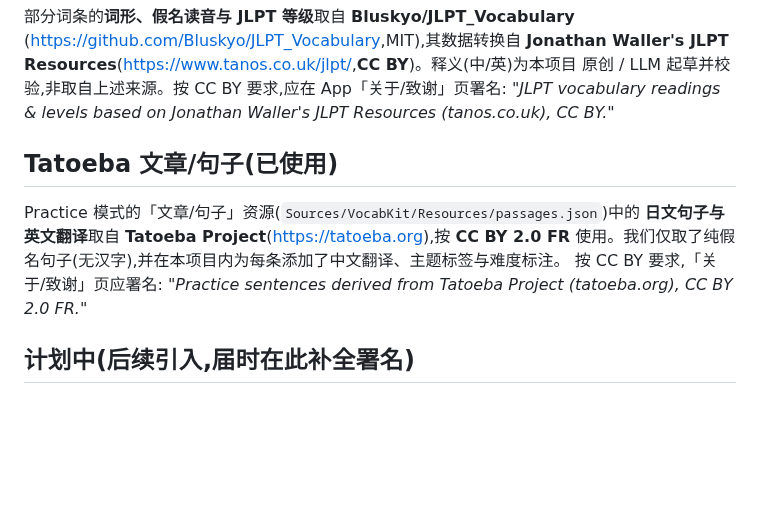
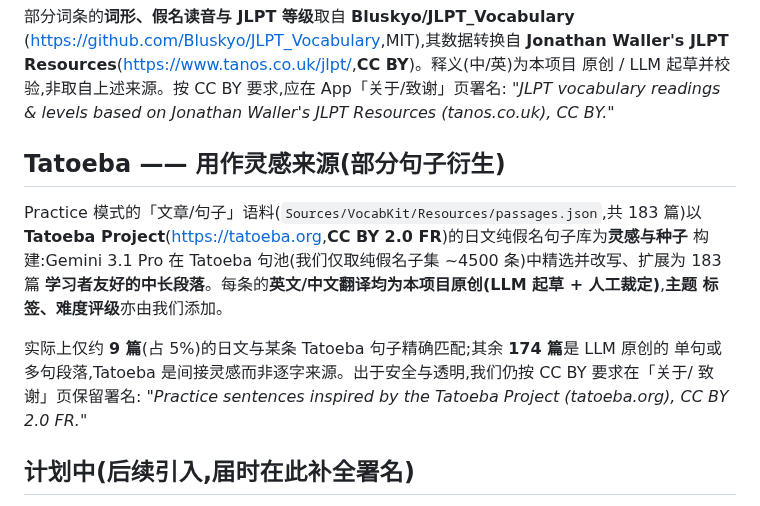
Before and after one commit to JasonYeYuhe/nihongo-ride-app, a Markdown page: THIRD_PARTY_LICENSES.md, the part around the change. Rendered like a GitHub page; blank space fills up the shorter version.

Commit message:
docs: clarify Tatoeba attribution — inspired-by, not verbatim
Cross-checking against the Tatoeba dataset showed only ~9/183 passages
exact-match a Tatoeba sentence; the other 174 are LLM-original (Tatoeba was
the inspiration corpus, not a verbatim source). Attribution paragraph
updated to be transparent about this; the credit line is kept (safe + honest).

Co-Authored-By: Claude Opus 4.7 (1M context) <noreply@anthropic.com>

```diff
--- a/THIRD_PARTY_LICENSES.md
+++ b/THIRD_PARTY_LICENSES.md
@@ -45,13 +45,18 @@ JLPT Resources**(<https://www.tanos.co.uk/jlpt/>,**CC BY**)。释义(中/英)为
 原创 / LLM 起草并校验,非取自上述来源。按 CC BY 要求,应在 App「关于/致谢」页署名:
 *"JLPT vocabulary readings & levels based on Jonathan Waller's JLPT Resources (tanos.co.uk), CC BY."*
 
-## Tatoeba 文章/句子(已使用)
+## Tatoeba —— 用作灵感来源(部分句子衍生)
 
-Practice 模式的「文章/句子」资源(`Sources/VocabKit/Resources/passages.json`)中的
-**日文句子与英文翻译**取自 **Tatoeba Project**(<https://tatoeba.org>),按 **CC BY 2.0 FR**
-使用。我们仅取了纯假名句子(无汉字),并在本项目内为每条添加了中文翻译、主题标签与难度标注。
-按 CC BY 要求,「关于/致谢」页应署名:
-*"Practice sentences derived from Tatoeba Project (tatoeba.org), CC BY 2.0 FR."*
+Practice 模式的「文章/句子」语料(`Sources/VocabKit/Resources/passages.json`,共 183 篇)以
+**Tatoeba Project**(<https://tatoeba.org>,**CC BY 2.0 FR**)的日文纯假名句子库为**灵感与种子**
+构建:Gemini 3.1 Pro 在 Tatoeba 句池(我们仅取纯假名子集 ~4500 条)中精选并改写、扩展为 183 篇
+**学习者友好的中长段落**。每条的**英文/中文翻译均为本项目原创(LLM 起草 + 人工裁定)**,**主题
+标签、难度评级**亦由我们添加。
+
+实际上仅约 **9 篇**(占 5%)的日文与某条 Tatoeba 句子精确匹配;其余 **174 篇**是 LLM 原创的
+单句或多句段落,Tatoeba 是间接灵感而非逐字来源。出于安全与透明,我们仍按 CC BY 要求在「关于/
+致谢」页保留署名:
+*"Practice sentences inspired by the Tatoeba Project (tatoeba.org), CC BY 2.0 FR."*
 
 ## 计划中(后续引入,届时在此补全署名)
 
```
